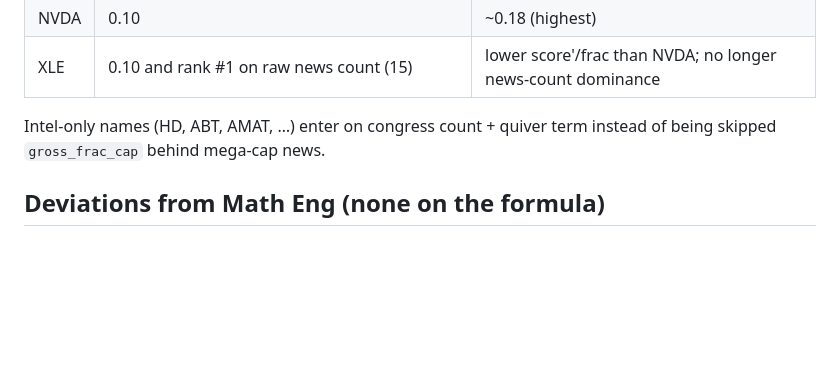
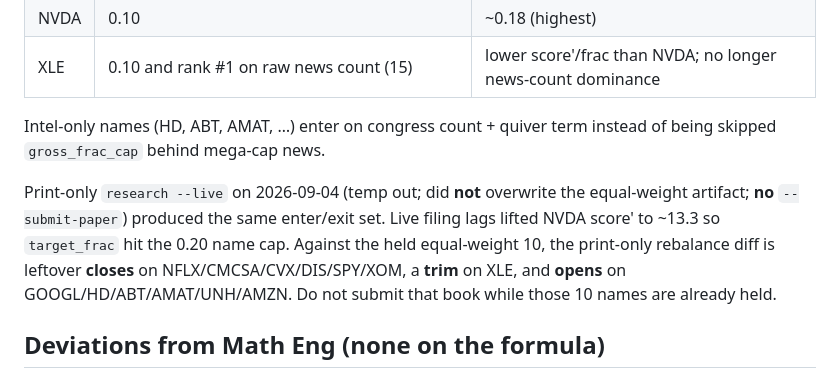
Before and after one commit to nik1tsyganov/signal-sim, a Markdown page: docs/research-conviction.md, the part around the change. Drawn GitHub-style; blank space fills up the shorter version.

Commit message:
Record the print-only score' A/B against today's equal-weight book.
Live research --live (temp out, no submit) matched the artifact enter/exit set; NVDA hit the 0.20 name cap once filing lags entered rec_term.

Co-authored-by: Nikita Tsyganov <nik1tsyganov@users.noreply.github.com>

```diff
--- a/docs/research-conviction.md
+++ b/docs/research-conviction.md
@@ -77,6 +77,14 @@ old targets. `rec_term=0` on that file (no lags stamped). Not a live rerun.
 Intel-only names (HD, ABT, AMAT, …) enter on congress count + quiver term
 instead of being skipped `gross_frac_cap` behind mega-cap news.
 
+Print-only `research --live` on 2026-09-04 (temp out; did **not** overwrite
+the equal-weight artifact; **no** `--submit-paper`) produced the same enter/exit
+set. Live filing lags lifted NVDA score' to ~13.3 so `target_frac` hit the
+0.20 name cap. Against the held equal-weight 10, the print-only rebalance
+diff is leftover **closes** on NFLX/CMCSA/CVX/DIS/SPY/XOM, a **trim** on XLE,
+and **opens** on GOOGL/HD/ABT/AMAT/UNH/AMZN. Do not submit that book while
+those 10 names are already held.
+
 ## Deviations from Math Eng (none on the formula)
 
 - Locked replay `max_name_frac` stays 1.0. Paper guard is `conviction.max_name_frac=0.20`.
```
Also changed, not shown: CHANGELOG.md (+1 -1 lines).
